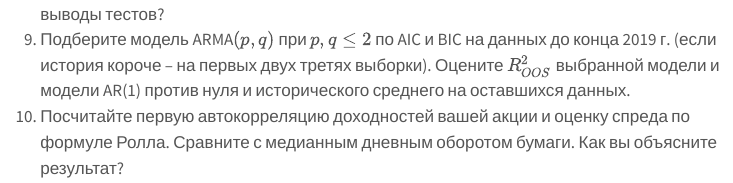
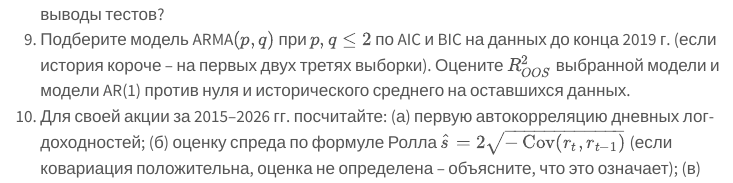
Before and after one commit to quantviews/quant-finance-book, a Quarto document (07-arma.qmd): the page in a window 1100 px wide, from 4860 px down. Rendered offline with R 4.5, knitr and Pandoc in place of Quarto, with nearby package versions; some code elsewhere in the file could not run offline; menus at the side of the page are left out; long lines of code are wrapped; common packages that the code uses without loading them are loaded.

Commit message:
Глава 7: уточнено упражнение про спред Ролла
Co-Authored-By: Claude Opus 5.5 <noreply@anthropic.com>

```diff
--- a/07-arma.qmd
+++ b/07-arma.qmd
@@ -869,7 +869,7 @@
 7. Постройте коррелограммы дневных доходностей вашей акции и их модулей с 2015 г. Проведите тест Льюнга – Бокса для 10 лагов. Сравните с результатами для IMOEX из раздела [-@sec-acf].
 8. Проверьте тестами ADF и KPSS логарифм цены и доходность вашей акции. Согласуются ли выводы тестов?
 9. Подберите модель ARMA$(p, q)$ при $p, q \le 2$ по AIC и BIC на данных до конца 2019 г. (если история короче – на первых двух третях выборки). Оцените $R^2_{OOS}$ выбранной модели и модели AR(1) против нуля и исторического среднего на оставшихся данных.
-10. Посчитайте первую автокорреляцию доходностей вашей акции и оценку спреда по формуле Ролла. Сравните с медианным дневным оборотом бумаги. Как вы объясните результат?
+10. Для своей акции за 2015–2026 гг. посчитайте: (а) первую автокорреляцию дневных лог-доходностей; (б) оценку спреда по формуле Ролла $\hat s = 2\sqrt{-\operatorname{Cov}(r_t, r_{t-1})}$ (если ковариация положительна, оценка не определена – объясните, что это означает); (в) медианный дневной оборот. Сравните результаты с NKNC и SBER из раздела [-@sec-ma]. На какую из двух бумаг похожа ваша? Можно ли по одной акции судить о связи ликвидности и автокорреляции? Какие эффекты, кроме отскока цены между bid и ask, могут влиять на первую автокорреляцию?
 
 ### В. Работа с ИИ-ассистентом
 
```
Also changed, not shown: 8 other files.
